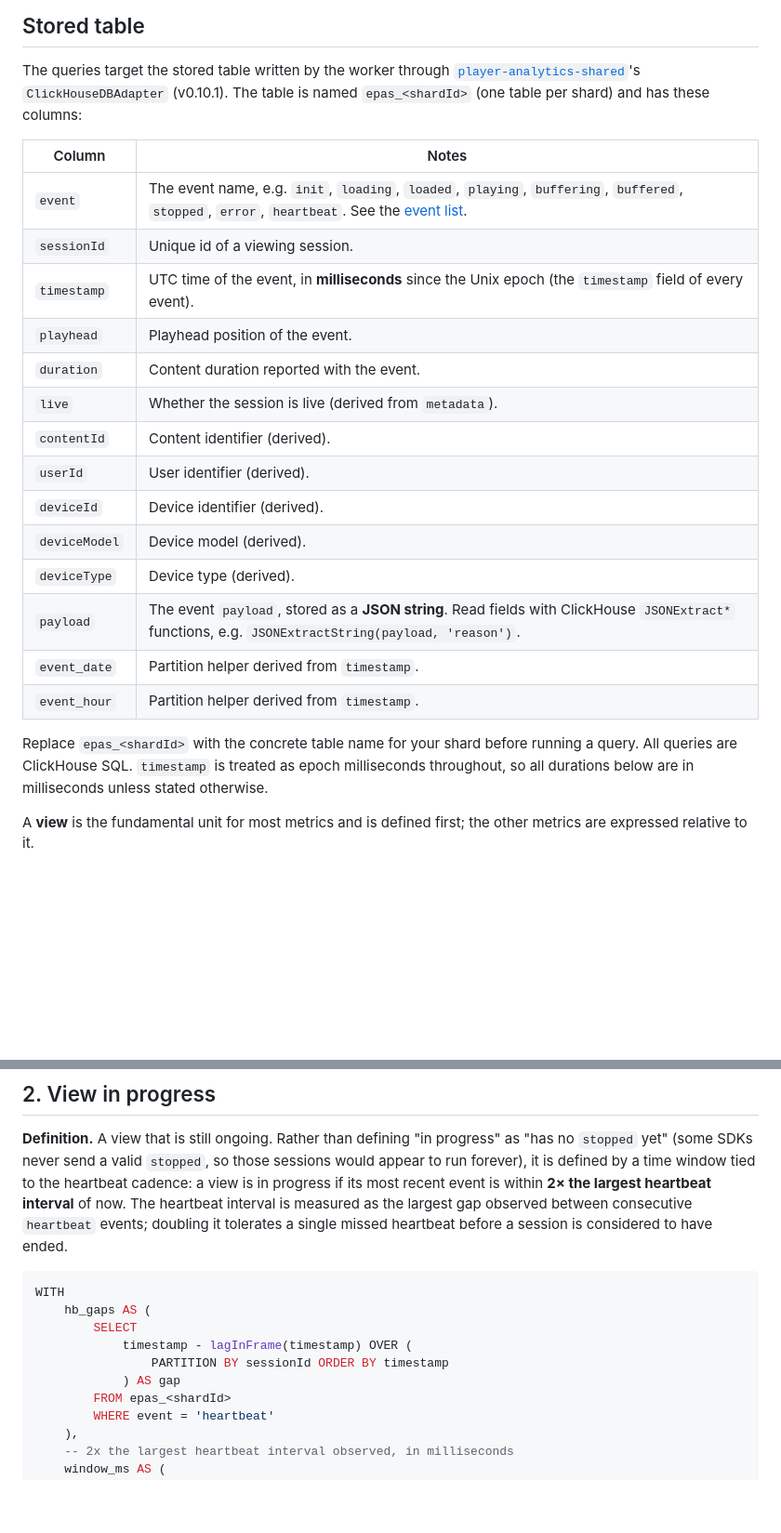
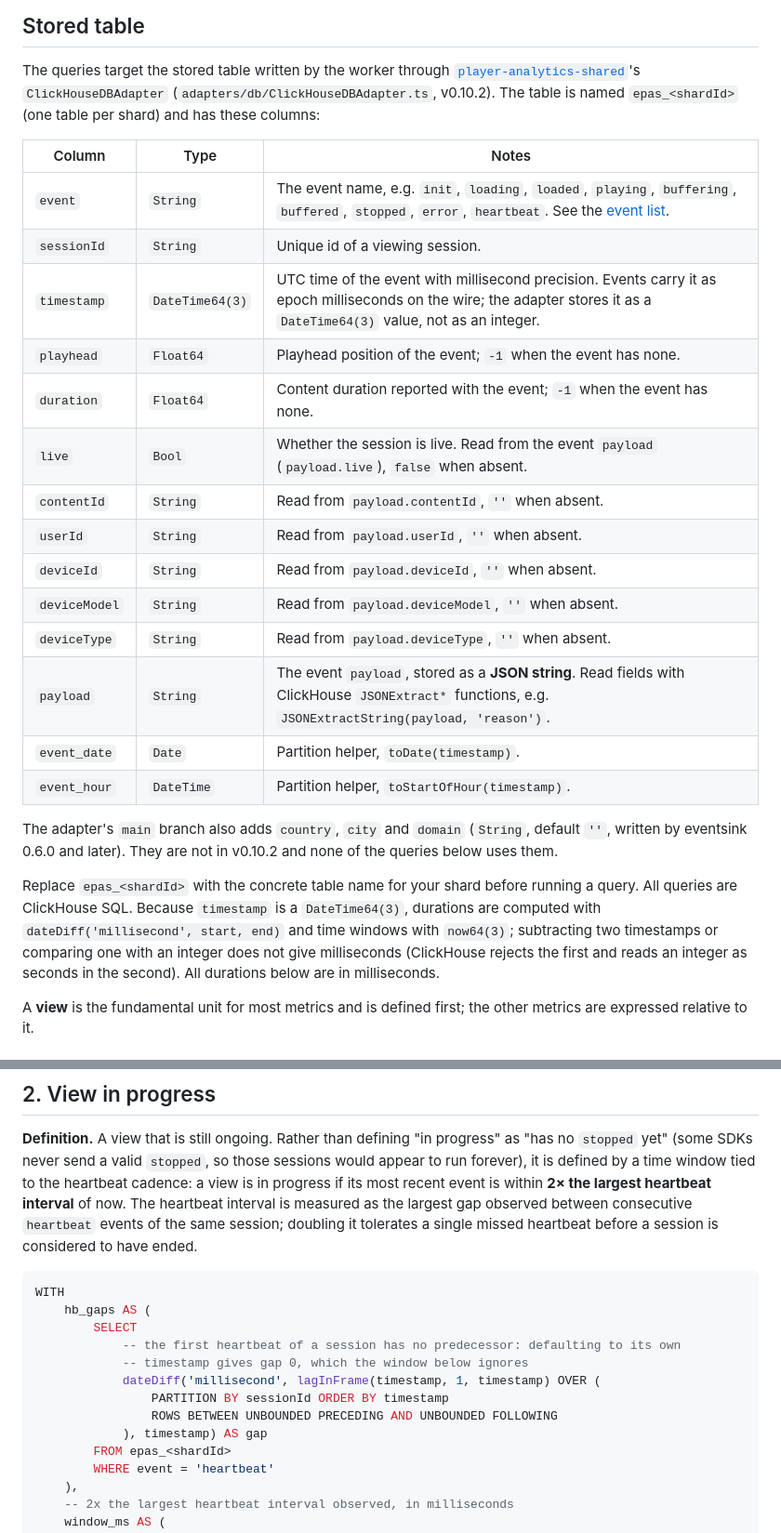
Before and after one commit to Eyevinn/player-analytics-specification, a Markdown page: specification/metrics.md, 2 parts joined by grey strips. Shown at 93% size. GitHub-like rendering; blank space fills up the shorter version.

Commit message:
docs: compute metric durations from DateTime64(3) timestamps (#38)
The stored `timestamp` column is DateTime64(3), not an epoch-ms
integer, so the view-in-progress and startup-time queries failed on
ClickHouse (DateTime64 minus DateTime64 is rejected, and an integer
compared with a DateTime64 is read as seconds). Durations now use
dateDiff('millisecond', ...) and windows use now64(3); the first
heartbeat of a session no longer yields a gap to the epoch.

Also documents column types, the payload-derived columns and -1
defaults, the unreleased country/city/domain columns, the outlier
sensitivity of the heartbeat window, and the buffering pairing edge
cases. All seven queries were run on a real pipeline table.

Co-Authored-By: Claude Opus 5.5 <noreply@anthropic.com>

````diff
--- a/specification/metrics.md
+++ b/specification/metrics.md
@@ -12,29 +12,35 @@ are derived from those events; they are reference definitions, not part of the e
 
 The queries target the stored table written by the worker through
 [`player-analytics-shared`](https://github.com/Eyevinn/player-analytics-shared)'s
-`ClickHouseDBAdapter` (v0.10.1). The table is named `epas_<shardId>` (one table per shard) and
-has these columns:
+`ClickHouseDBAdapter` (`adapters/db/ClickHouseDBAdapter.ts`, v0.10.2). The table is named
+`epas_<shardId>` (one table per shard) and has these columns:
 
-| Column | Notes |
-|--------|-------|
-| `event` | The event name, e.g. `init`, `loading`, `loaded`, `playing`, `buffering`, `buffered`, `stopped`, `error`, `heartbeat`. See the [event list](README.md#events). |
-| `sessionId` | Unique id of a viewing session. |
-| `timestamp` | UTC time of the event, in **milliseconds** since the Unix epoch (the `timestamp` field of every event). |
-| `playhead` | Playhead position of the event. |
-| `duration` | Content duration reported with the event. |
-| `live` | Whether the session is live (derived from `metadata`). |
-| `contentId` | Content identifier (derived). |
-| `userId` | User identifier (derived). |
-| `deviceId` | Device identifier (derived). |
-| `deviceModel` | Device model (derived). |
-| `deviceType` | Device type (derived). |
-| `payload` | The event `payload`, stored as a **JSON string**. Read fields with ClickHouse `JSONExtract*` functions, e.g. `JSONExtractString(payload, 'reason')`. |
-| `event_date` | Partition helper derived from `timestamp`. |
-| `event_hour` | Partition helper derived from `timestamp`. |
+| Column | Type | Notes |
+|--------|------|-------|
+| `event` | `String` | The event name, e.g. `init`, `loading`, `loaded`, `playing`, `buffering`, `buffered`, `stopped`, `error`, `heartbeat`. See the [event list](README.md#events). |
+| `sessionId` | `String` | Unique id of a viewing session. |
+| `timestamp` | `DateTime64(3)` | UTC time of the event with millisecond precision. Events carry it as epoch milliseconds on the wire; the adapter stores it as a `DateTime64(3)` value, not as an integer. |
+| `playhead` | `Float64` | Playhead position of the event; `-1` when the event has none. |
+| `duration` | `Float64` | Content duration reported with the event; `-1` when the event has none. |
+| `live` | `Bool` | Whether the session is live. Read from the event `payload` (`payload.live`), `false` when absent. |
+| `contentId` | `String` | Read from `payload.contentId`, `''` when absent. |
+| `userId` | `String` | Read from `payload.userId`, `''` when absent. |
+| `deviceId` | `String` | Read from `payload.deviceId`, `''` when absent. |
+| `deviceModel` | `String` | Read from `payload.deviceModel`, `''` when absent. |
+| `deviceType` | `String` | Read from `payload.deviceType`, `''` when absent. |
+| `payload` | `String` | The event `payload`, stored as a **JSON string**. Read fields with ClickHouse `JSONExtract*` functions, e.g. `JSONExtractString(payload, 'reason')`. |
+| `event_date` | `Date` | Partition helper, `toDate(timestamp)`. |
+| `event_hour` | `DateTime` | Partition helper, `toStartOfHour(timestamp)`. |
+
+The adapter's `main` branch also adds `country`, `city` and `domain` (`String`, default `''`,
+written by eventsink 0.6.0 and later). They are not in v0.10.2 and none of the queries below uses
+them.
 
 Replace `epas_<shardId>` with the concrete table name for your shard before running a query. All
-queries are ClickHouse SQL. `timestamp` is treated as epoch milliseconds throughout, so all
-durations below are in milliseconds unless stated otherwise.
+queries are ClickHouse SQL. Because `timestamp` is a `DateTime64(3)`, durations are computed with
+`dateDiff('millisecond', start, end)` and time windows with `now64(3)`; subtracting two timestamps
+or comparing one with an integer does not give milliseconds (ClickHouse rejects the first and
+reads an integer as seconds in the second). All durations below are in milliseconds.
 
 A **view** is the fundamental unit for most metrics and is defined first; the other metrics are
 expressed relative to it.
@@ -58,16 +64,20 @@ WHERE event = 'init';
 `stopped` yet" (some SDKs never send a valid `stopped`, so those sessions would appear to run
 forever), it is defined by a time window tied to the heartbeat cadence: a view is in progress if
 its most recent event is within **2× the largest heartbeat interval** of now. The heartbeat
-interval is measured as the largest gap observed between consecutive `heartbeat` events; doubling
-it tolerates a single missed heartbeat before a session is considered to have ended.
+interval is measured as the largest gap observed between consecutive `heartbeat` events of the
+same session; doubling it tolerates a single missed heartbeat before a session is considered to
+have ended.
 
 ```sql
 WITH
     hb_gaps AS (
         SELECT
-            timestamp - lagInFrame(timestamp) OVER (
+            -- the first heartbeat of a session has no predecessor: defaulting to its own
+            -- timestamp gives gap 0, which the window below ignores
+            dateDiff('millisecond', lagInFrame(timestamp, 1, timestamp) OVER (
                 PARTITION BY sessionId ORDER BY timestamp
-            ) AS gap
+                ROWS BETWEEN UNBOUNDED PRECEDING AND UNBOUNDED FOLLOWING
+            ), timestamp) AS gap
         FROM epas_<shardId>
         WHERE event = 'heartbeat'
     ),
````
Also changed, not shown: other parts of specification/metrics.md (+18 -7 lines).
